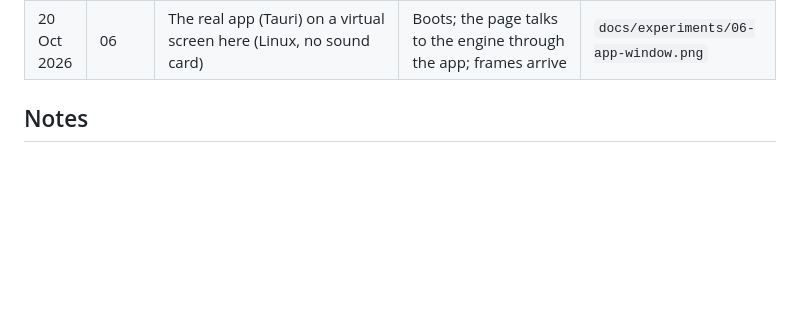
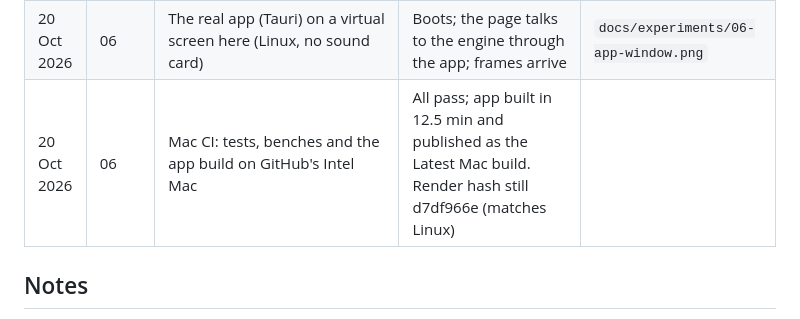
Before and after one commit to bytebent/kanopy, a Markdown page: experiments.md, the part around the change. Drawn GitHub-style; blank space fills up the shorter version.

Commit message:
Log the first Mac app build
Co-Authored-By: Claude Opus 5.5 <noreply@anthropic.com>
Claude-Session: https://claude.ai/code/session_016dUi4DJ9Gm1PvEiirdVzbF

```diff
--- a/experiments.md
+++ b/experiments.md
@@ -47,6 +47,7 @@ came out. Screenshots go in `docs/experiments/` as `NN-short-name.png` (NN = bat
 | 20 Oct 2026 | 06 | 4 live-engine tests (silent): plays in real time and pauses; the listener glides to a drag and wanders; box, rebuild on density, Load, live reverb and name, bad key reported; export renders the forest as it is (listener inside the WAV) | All pass | |
 | 20 Oct 2026 | 06 | Page checks in headless Chromium through `kanopy serve` (`tools/check-pages.js`): legend, real-time play, dragging the listener into the canopy, drawing a box, loading the underwater example, following a species, a knob that grows a new forest, no page errors | 9 of 9 after two fixes: loading an example didn't update the page (settings now republished after every command); layer labels at the bottom overlapped (now spaced) | `docs/experiments/06-forest-page.png`, `06-listener-in-canopy.png`, `06-box.png`, `06-underwater-following.png`, `06-thicker.png` |
 | 20 Oct 2026 | 06 | The real app (Tauri) on a virtual screen here (Linux, no sound card) | Boots; the page talks to the engine through the app; frames arrive | `docs/experiments/06-app-window.png` |
+| 20 Oct 2026 | 06 | Mac CI: tests, benches and the app build on GitHub's Intel Mac | All pass; app built in 12.5 min and published as the Latest Mac build. Render hash still d7df966e (matches Linux) | |
 
 ## Notes
 
```
